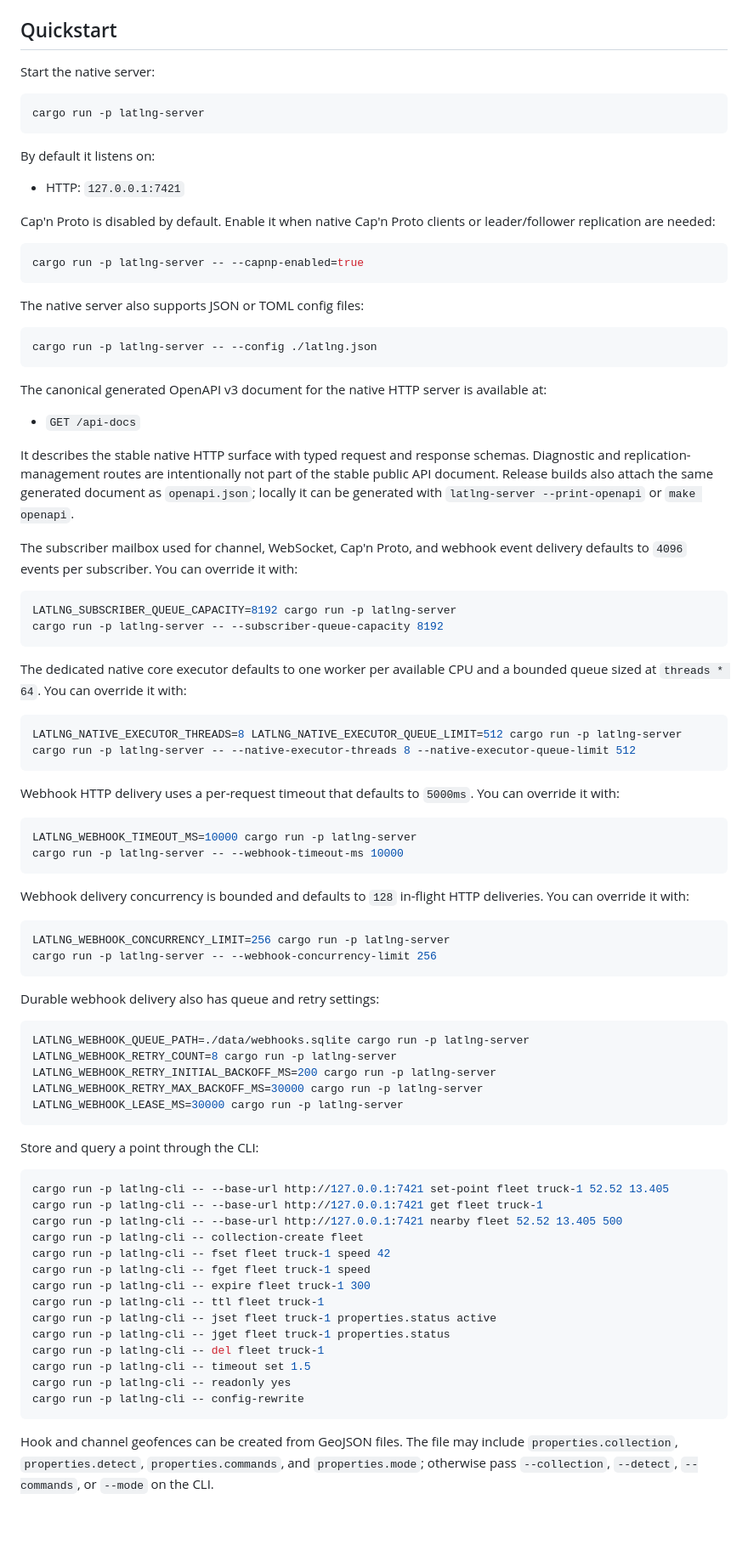
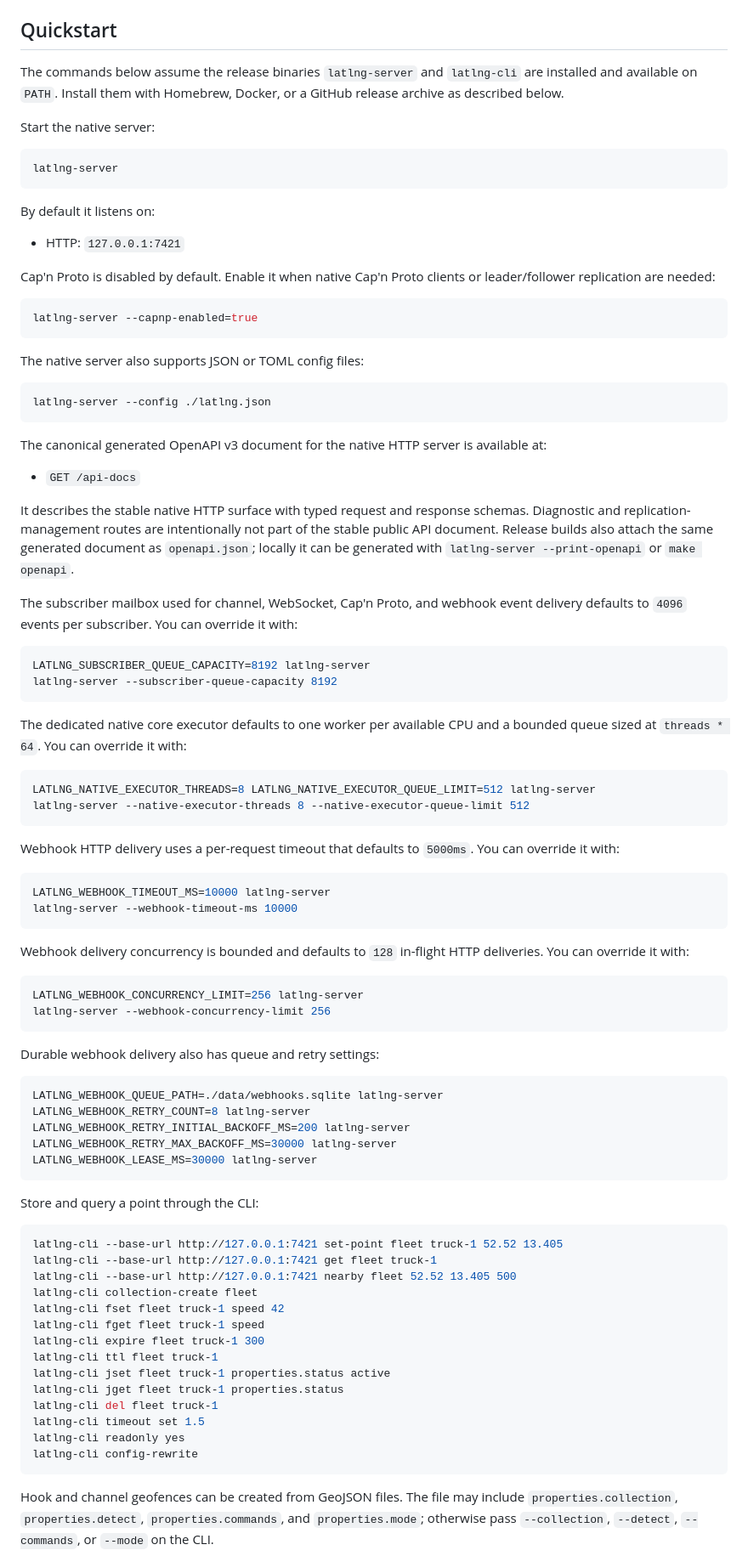
Before and after one commit to tobilg/latlng, a Markdown page: README.md, the part around one of its changes. Shown at 85% size. Rendered like a GitHub page; blank space fills up the shorter version.

Commit message:
Simplify README

````diff
--- a/README.md
+++ b/README.md
@@ -95,10 +95,14 @@ Configuration, persistence, and release notes live in [docs/config.md](docs/conf
 
 ## Quickstart
 
+The commands below assume the release binaries `latlng-server` and `latlng-cli`
+are installed and available on `PATH`. Install them with Homebrew, Docker, or a
+GitHub release archive as described below.
+
 Start the native server:
 
 ```sh
-cargo run -p latlng-server
+latlng-server
 ```
 
 By default it listens on:
@@ -109,13 +113,13 @@ Cap'n Proto is disabled by default. Enable it when native Cap'n Proto clients or
 leader/follower replication are needed:
 
 ```sh
-cargo run -p latlng-server -- --capnp-enabled=true
+latlng-server --capnp-enabled=true
 ```
 
 The native server also supports JSON or TOML config files:
 
 ```sh
-cargo run -p latlng-server -- --config ./latlng.json
+latlng-server --config ./latlng.json
 ```
 
 The canonical generated OpenAPI v3 document for the native HTTP server is available at:
@@ -127,58 +131,58 @@ It describes the stable native HTTP surface with typed request and response sche
 The subscriber mailbox used for channel, WebSocket, Cap'n Proto, and webhook event delivery defaults to `4096` events per subscriber. You can override it with:
 
 ```sh
-LATLNG_SUBSCRIBER_QUEUE_CAPACITY=8192 cargo run -p latlng-server
-cargo run -p latlng-server -- --subscriber-queue-capacity 8192
+LATLNG_SUBSCRIBER_QUEUE_CAPACITY=8192 latlng-server
+latlng-server --subscriber-queue-capacity 8192
 ```
 
 The dedicated native core executor defaults to one worker per available CPU and a bounded queue sized at `threads * 64`. You can override it with:
 
 ```sh
-LATLNG_NATIVE_EXECUTOR_THREADS=8 LATLNG_NATIVE_EXECUTOR_QUEUE_LIMIT=512 cargo run -p latlng-server
-cargo run -p latlng-server -- --native-executor-threads 8 --native-executor-queue-limit 512
+LATLNG_NATIVE_EXECUTOR_THREADS=8 LATLNG_NATIVE_EXECUTOR_QUEUE_LIMIT=512 latlng-server
+latlng-server --native-executor-threads 8 --native-executor-queue-limit 512
 ```
 
 Webhook HTTP delivery uses a per-request timeout that defaults to `5000ms`. You can override it with:
 
 ```sh
-LATLNG_WEBHOOK_TIMEOUT_MS=10000 cargo run -p latlng-server
-cargo run -p latlng-server -- --webhook-timeout-ms 10000
+LATLNG_WEBHOOK_TIMEOUT_MS=10000 latlng-server
+latlng-server --webhook-timeout-ms 10000
 ```
 
 Webhook delivery concurrency is bounded and defaults to `128` in-flight HTTP deliveries. You can override it with:
 
 ```sh
-LATLNG_WEBHOOK_CONCURRENCY_LIMIT=256 cargo run -p latlng-server
-cargo run -p latlng-server -- --webhook-concurrency-limit 256
+LATLNG_WEBHOOK_CONCURRENCY_LIMIT=256 latlng-server
+latlng-server --webhook-concurrency-limit 256
 ```
 
 Durable webhook delivery also has queue and retry settings:
 
 ```sh
-LATLNG_WEBHOOK_QUEUE_PATH=./data/webhooks.sqlite cargo run -p latlng-server
-LATLNG_WEBHOOK_RETRY_COUNT=8 cargo run -p latlng-server
-LATLNG_WEBHOOK_RETRY_INITIAL_BACKOFF_MS=200 cargo run -p latlng-server
-LATLNG_WEBHOOK_RETRY_MAX_BACKOFF_MS=30000 cargo run -p latlng-server
-LATLNG_WEBHOOK_LEASE_MS=30000 cargo run -p latlng-server
+LATLNG_WEBHOOK_QUEUE_PATH=./data/webhooks.sqlite latlng-server
+LATLNG_WEBHOOK_RETRY_COUNT=8 latlng-server
+LATLNG_WEBHOOK_RETRY_INITIAL_BACKOFF_MS=200 latlng-server
+LATLNG_WEBHOOK_RETRY_MAX_BACKOFF_MS=30000 latlng-server
+LATLNG_WEBHOOK_LEASE_MS=30000 latlng-server
 ```
 
 Store and query a point through the CLI:
 
 ```sh
-cargo run -p latlng-cli -- --base-url http://127.0.0.1:7421 set-point fleet truck-1 52.52 13.405
-cargo run -p latlng-cli -- --base-url http://127.0.0.1:7421 get fleet truck-1
-cargo run -p latlng-cli -- --base-url http://127.0.0.1:7421 nearby fleet 52.52 13.405 500
-cargo run -p latlng-cli -- collection-create fleet
-cargo run -p latlng-cli -- fset fleet truck-1 speed 42
-cargo run -p latlng-cli -- fget fleet truck-1 speed
-cargo run -p latlng-cli -- expire fleet truck-1 300
-cargo run -p latlng-cli -- ttl fleet truck-1
-cargo run -p latlng-cli -- jset fleet truck-1 properties.status active
-cargo run -p latlng-cli -- jget fleet truck-1 properties.status
-cargo run -p latlng-cli -- del fleet truck-1
-cargo run -p latlng-cli -- timeout set 1.5
-cargo run -p latlng-cli -- readonly yes
-cargo run -p latlng-cli -- config-rewrite
+latlng-cli --base-url http://127.0.0.1:7421 set-point fleet truck-1 52.52 13.405
+latlng-cli --base-url http://127.0.0.1:7421 get fleet truck-1
+latlng-cli --base-url http://127.0.0.1:7421 nearby fleet 52.52 13.405 500
+latlng-cli collection-create fleet
+latlng-cli fset fleet truck-1 speed 42
+latlng-cli fget fleet truck-1 speed
+latlng-cli expire fleet truck-1 300
+latlng-cli ttl fleet truck-1
+latlng-cli jset fleet truck-1 properties.status active
+latlng-cli jget fleet truck-1 properties.status
+latlng-cli del fleet truck-1
+latlng-cli timeout set 1.5
+latlng-cli readonly yes
+latlng-cli config-rewrite
 ```
 
 Hook and channel geofences can be created from GeoJSON files. The file may include `properties.collection`, `properties.detect`, `properties.commands`, and `properties.mode`; otherwise pass `--collection`, `--detect`, `--commands`, or `--mode` on the CLI.
````
Also changed, not shown: other parts of README.md (+11 -11 lines).
